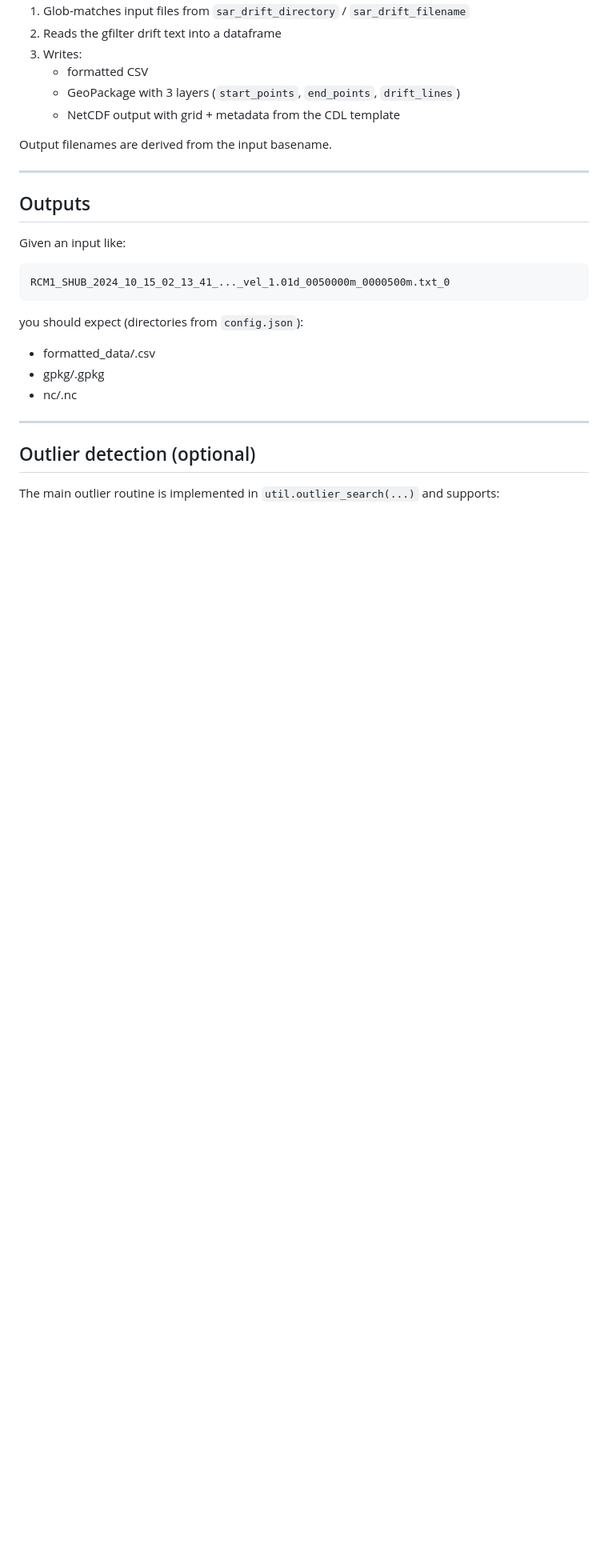
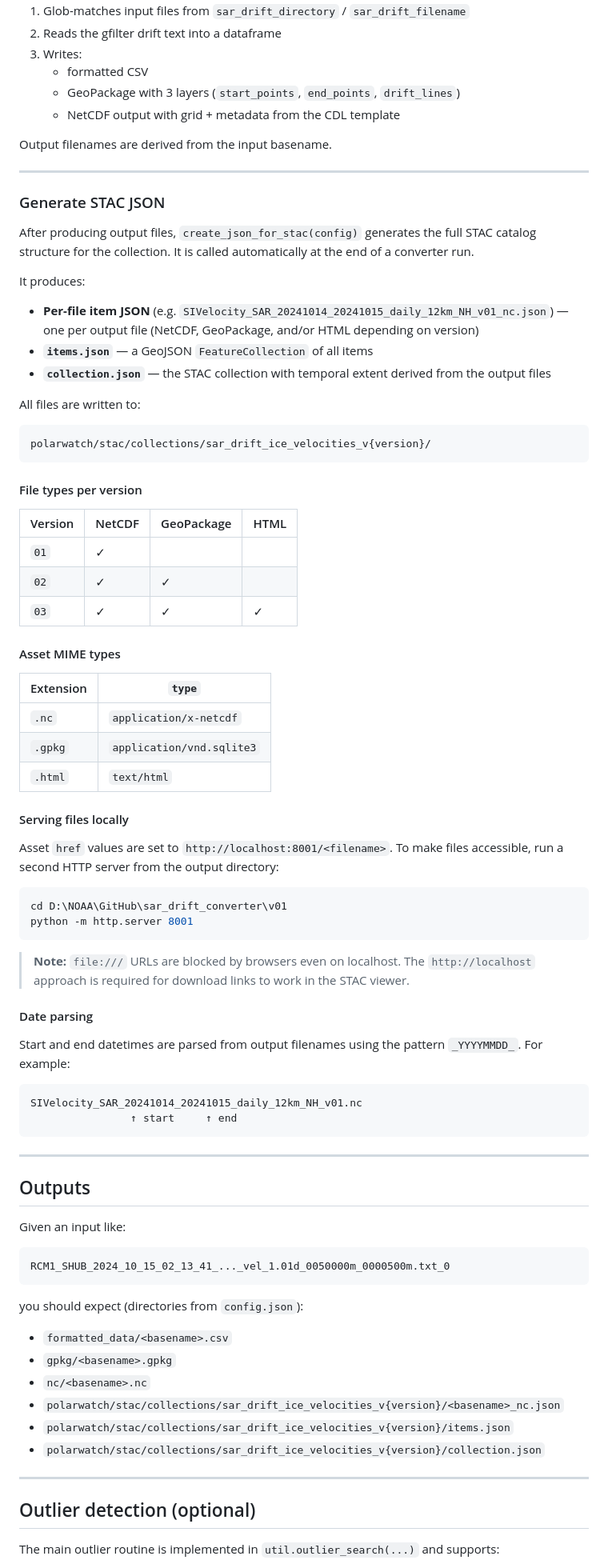
Before and after one commit to BG-NOAA/sar_drift_converter, a Markdown page: README.md, the part around one of its changes. Shown at 80% size. Drawn GitHub-style; blank space fills up the shorter version.

````diff
--- a/README.md
+++ b/README.md
@@ -111,6 +112,59 @@ Output filenames are derived from the input basename.
 
 ---
 
+### Generate STAC JSON
+
+After producing output files, `create_json_for_stac(config)` generates the full STAC catalog structure for the collection. It is called automatically at the end of a converter run.
+
+It produces:
+
+- **Per-file item JSON** (e.g. `SIVelocity_SAR_20241014_20241015_daily_12km_NH_v01_nc.json`) — one per output file (NetCDF, GeoPackage, and/or HTML depending on version)
+- **`items.json`** — a GeoJSON `FeatureCollection` of all items
+- **`collection.json`** — the STAC collection with temporal extent derived from the output files
+
+All files are written to:
+```
+polarwatch/stac/collections/sar_drift_ice_velocities_v{version}/
+```
+
+#### File types per version
+
+| Version | NetCDF | GeoPackage | HTML |
+|---------|--------|------------|------|
+| `01` | ✓ | | |
+| `02` | ✓ | ✓ | |
+| `03` | ✓ | ✓ | ✓ |
+
+#### Asset MIME types
+
+| Extension | `type` |
+|-----------|--------|
+| `.nc` | `application/x-netcdf` |
+| `.gpkg` | `application/vnd.sqlite3` |
+| `.html` | `text/html` |
+
+#### Serving files locally
+
+Asset `href` values are set to `http://localhost:8001/<filename>`. To make files accessible, run a second HTTP server from the output directory:
+
+```bash
+cd D:\NOAA\GitHub\sar_drift_converter\v01
+python -m http.server 8001
+```
+
+> **Note:** `file:///` URLs are blocked by browsers even on localhost. The `http://localhost` approach is required for download links to work in the STAC viewer.
+
+#### Date parsing
+
+Start and end datetimes are parsed from output filenames using the pattern `_YYYYMMDD_`. For example:
+
+```
+SIVelocity_SAR_20241014_20241015_daily_12km_NH_v01.nc
+                ↑ start     ↑ end
+```
+
+---
+
 ## Outputs
 
 Given an input like:
@@ -121,9 +175,12 @@ RCM1_SHUB_2024_10_15_02_13_41_..._vel_1.01d_0050000m_0000500m.txt_0
 
 you should expect (directories from `config.json`):
 
-- formatted_data/<basename>.csv
-- gpkg/<basename>.gpkg
-- nc/<basename>.nc
+- `formatted_data/<basename>.csv`
+- `gpkg/<basename>.gpkg`
+- `nc/<basename>.nc`
+- `polarwatch/stac/collections/sar_drift_ice_velocities_v{version}/<basename>_nc.json`
+- `polarwatch/stac/collections/sar_drift_ice_velocities_v{version}/items.json`
+- `polarwatch/stac/collections/sar_drift_ice_velocities_v{version}/collection.json`
 
 ---
 
````
Also changed, not shown: other parts of README.md (+10 -6 lines).
